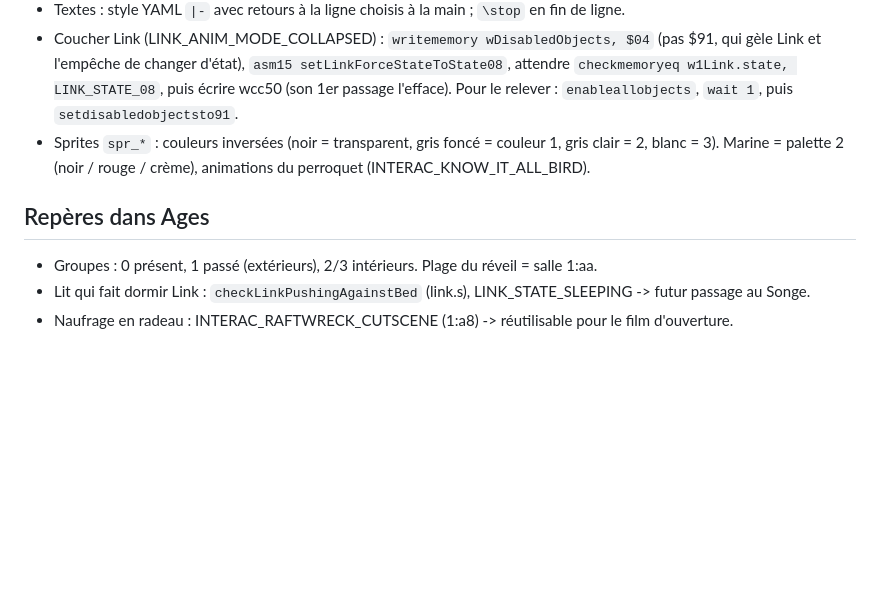
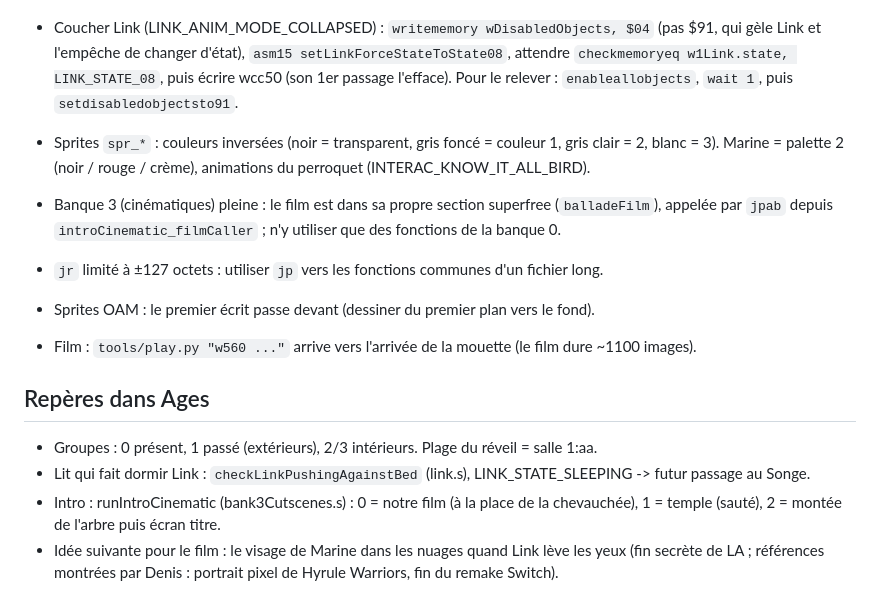
Before and after one commit to soaresden/ZeldaGullsOfLife, a Markdown page: CLAUDE.md, the part around the change. GitHub-like rendering; blank space fills up the shorter version.

```diff
--- a/CLAUDE.md
+++ b/CLAUDE.md
@@ -29,7 +29,16 @@ Ne pas dévoiler le twist de l'histoire à Denis : il veut le découvrir en joua
 - Sprites `spr_*` : couleurs inversées (noir = transparent, gris foncé = couleur 1, gris clair = 2,
   blanc = 3). Marine = palette 2 (noir / rouge / crème), animations du perroquet (INTERAC_KNOW_IT_ALL_BIRD).
 
+- Banque 3 (cinématiques) pleine : le film est dans sa propre section superfree (`balladeFilm`),
+  appelée par `jpab` depuis `introCinematic_filmCaller` ; n'y utiliser que des fonctions de la banque 0.
+- `jr` limité à ±127 octets : utiliser `jp` vers les fonctions communes d'un fichier long.
+- Sprites OAM : le premier écrit passe devant (dessiner du premier plan vers le fond).
+- Film : `tools/play.py "w560 ..."` arrive vers l'arrivée de la mouette (le film dure ~1100 images).
+
 ## Repères dans Ages
 - Groupes : 0 présent, 1 passé (extérieurs), 2/3 intérieurs. Plage du réveil = salle 1:aa.
 - Lit qui fait dormir Link : `checkLinkPushingAgainstBed` (link.s), LINK_STATE_SLEEPING -> futur passage au Songe.
-- Naufrage en radeau : INTERAC_RAFTWRECK_CUTSCENE (1:a8) -> réutilisable pour le film d'ouverture.
+- Intro : runIntroCinematic (bank3Cutscenes.s) : 0 = notre film (à la place de la chevauchée), 1 = temple
+  (sauté), 2 = montée de l'arbre puis écran titre.
+- Idée suivante pour le film : le visage de Marine dans les nuages quand Link lève les yeux (fin secrète
+  de LA ; références montrées par Denis : portrait pixel de Hyrule Warriors, fin du remake Switch).
```
Also changed, not shown: README.en.md (+6 -1 lines), README.md (+6 -1 lines), story/idees.md (added, +36 -0 lines), docs/film_ouverture.png (added), 4 other files.
